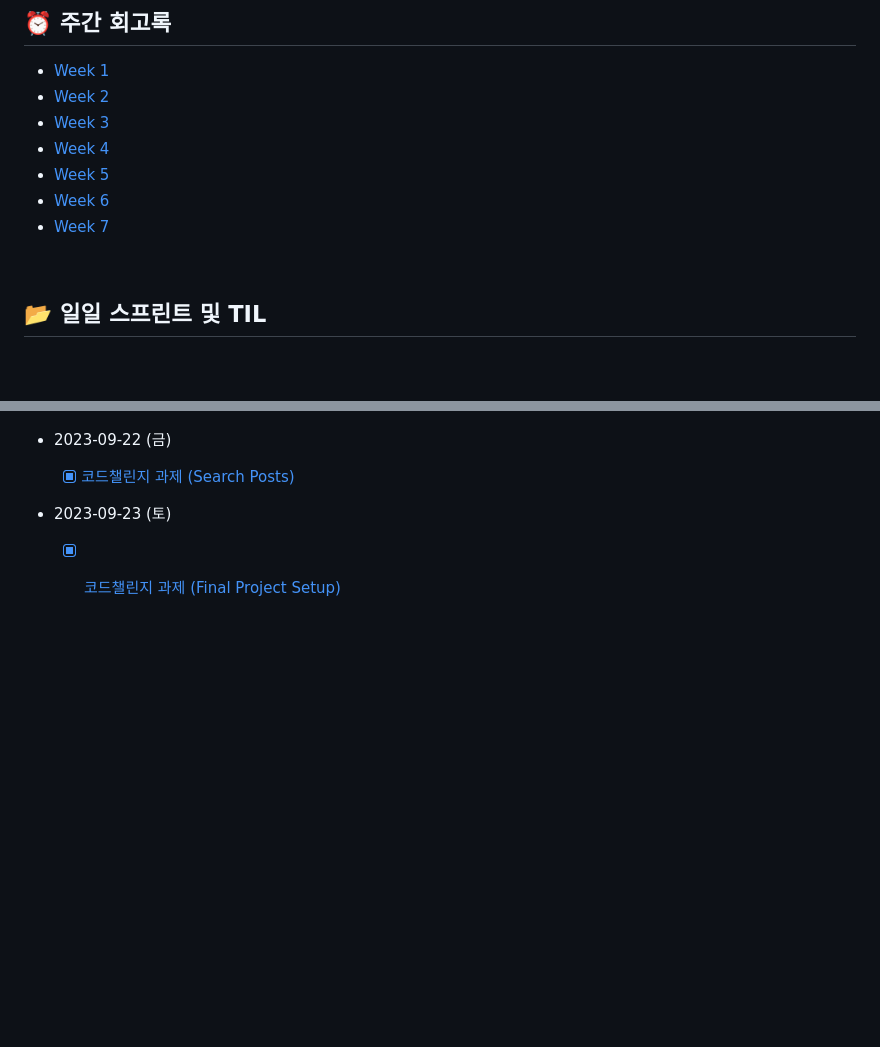
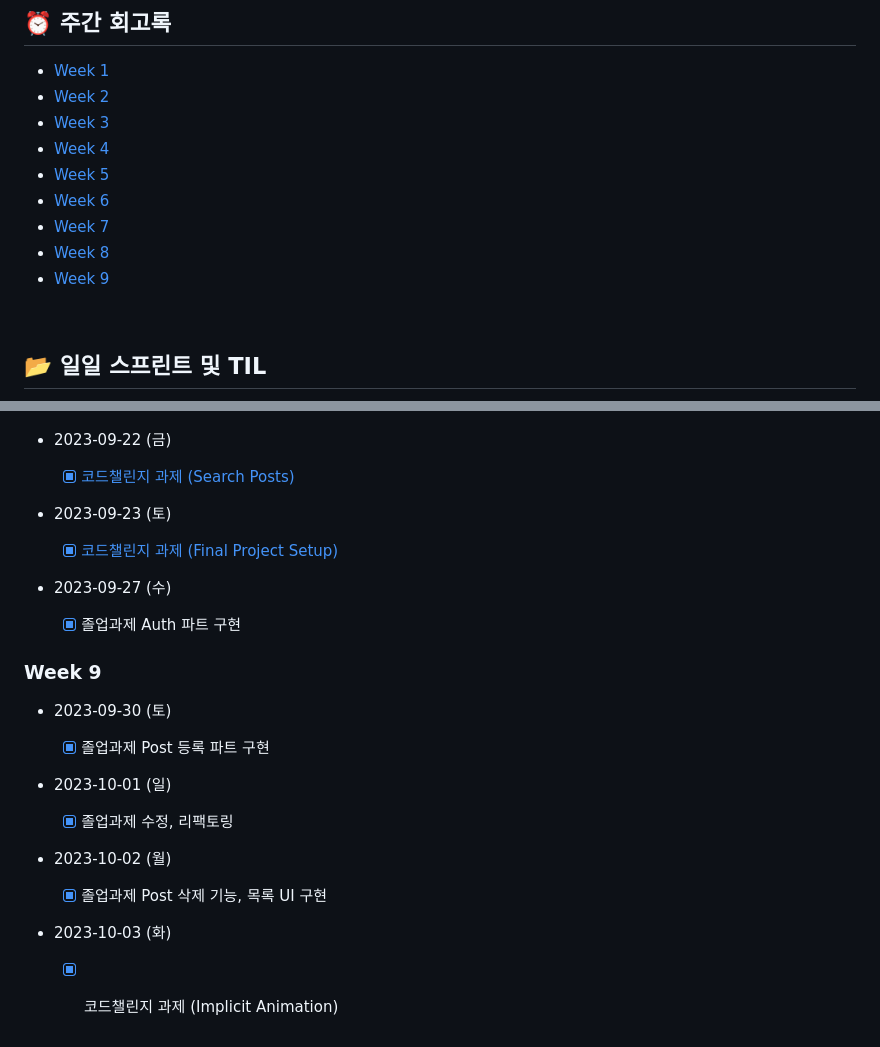
Before and after one commit to rigood/flutter-study, a Markdown page: README.md, 2 parts joined by grey strips. Drawn GitHub-style; folded sections open; blank space fills up the shorter version.

```diff
--- a/README.md
+++ b/README.md
@@ -9,6 +9,8 @@
 - [Week 5](weeks/week5.md)
 - [Week 6](weeks/week6.md)
 - [Week 7](weeks/week7.md)
+- [Week 8](weeks/week8.md)
+- [Week 9](weeks/week9.md)
 
 <br>
 
@@ -217,4 +220,31 @@
   - [x] [코드챌린지 과제 (Search Posts)](./threads/README.md/#code-challenge-search-posts)
 
 - 2023-09-23 (토)
+
   - [x] [코드챌린지 과제 (Final Project Setup)](https://github.com/rigood/flutter-final/commits/main)
+
+- 2023-09-27 (수)
+
+  - [x] 졸업과제 Auth 파트 구현
+
+</details>
+
+</br>
+
+### Week 9
+
+- 2023-09-30 (토)
+
+  - [x] 졸업과제 Post 등록 파트 구현
+
+- 2023-10-01 (일)
+
+  - [x] 졸업과제 수정, 리팩토링
+
+- 2023-10-02 (월)
+
+  - [x] 졸업과제 Post 삭제 기능, 목록 UI 구현
+
+- 2023-10-03 (화)
+
+  - [x] 코드챌린지 과제 (Implicit Animation)
```
Also changed, not shown: other parts of README.md (+2 -1 lines), weeks/week8.md (added, +68 -0 lines), weeks/week9.md (added, +75 -0 lines).
